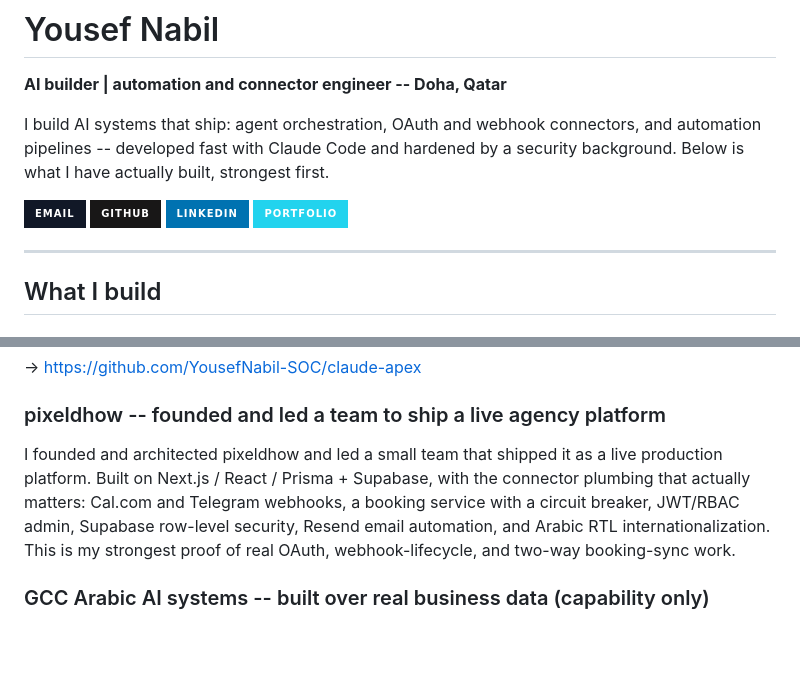
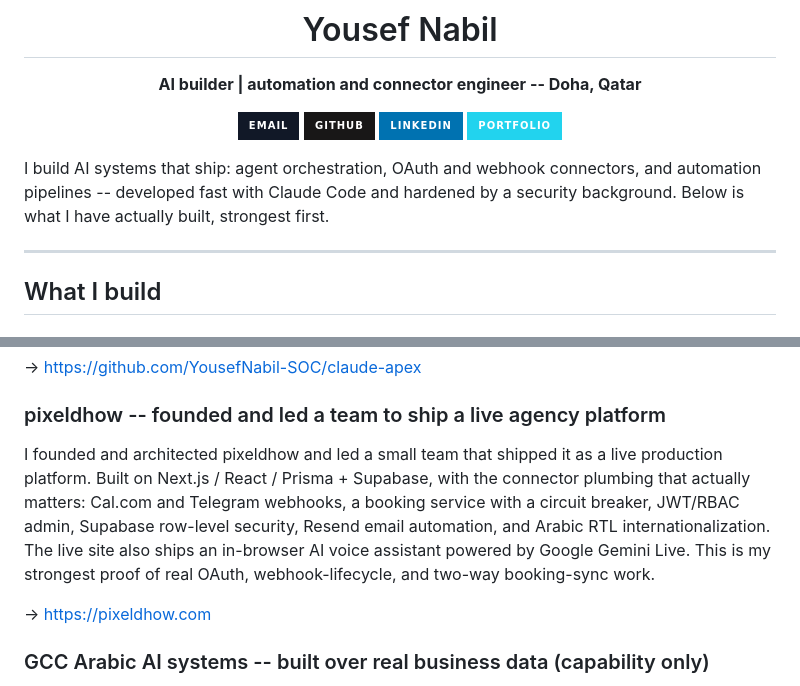
Before and after one commit to YousefNabil-SOC/YousefNabil-SOC, a Markdown page: README.md, 2 parts joined by grey strips. GitHub-like rendering; badges without logos; blank space fills up the shorter version.

Commit message:
docs: swap portfolio to seashore credits, add pixeldhow.com + AI assistant

```diff
--- a/README.md
+++ b/README.md
@@ -2,12 +4,14 @@
 
 **AI builder | automation and connector engineer -- Doha, Qatar**
 
-I build AI systems that ship: agent orchestration, OAuth and webhook connectors, and automation pipelines -- developed fast with Claude Code and hardened by a security background. Below is what I have actually built, strongest first.
-
 <a href="mailto:yousef.nabil.qa@gmail.com"><img src="https://img.shields.io/badge/-Email-111827?&style=for-the-badge&logo=gmail&logoColor=white" /></a>
 <a href="https://github.com/YousefNabil-SOC"><img src="https://img.shields.io/badge/-GitHub-181717?&style=for-the-badge&logo=github&logoColor=white" /></a>
 <a href="https://www.linkedin.com/in/yousef-nabil-79a431287/"><img src="https://img.shields.io/badge/-LinkedIn-0072b1?&style=for-the-badge&logo=linkedin&logoColor=white" /></a>
-<a href="https://yousefnabil-soc.github.io/YousefNabil-SOC/"><img src="https://img.shields.io/badge/-Portfolio-22d3ee?&style=for-the-badge&logo=googlechrome&logoColor=white" /></a>
+<a href="https://seashoregroup.vercel.app/credits"><img src="https://img.shields.io/badge/-Portfolio-22d3ee?&style=for-the-badge&logo=googlechrome&logoColor=white" /></a>
+
+</div>
+
+I build AI systems that ship: agent orchestration, OAuth and webhook connectors, and automation pipelines -- developed fast with Claude Code and hardened by a security background. Below is what I have actually built, strongest first.
 
 ---
 
@@ -21,7 +25,9 @@ My public flagship. A three-layer auto-routing environment for Claude Code: it r
 
 ### pixeldhow -- founded and led a team to ship a live agency platform
 
-I founded and architected pixeldhow and led a small team that shipped it as a live production platform. Built on Next.js / React / Prisma + Supabase, with the connector plumbing that actually matters: Cal.com and Telegram webhooks, a booking service with a circuit breaker, JWT/RBAC admin, Supabase row-level security, Resend email automation, and Arabic RTL internationalization. This is my strongest proof of real OAuth, webhook-lifecycle, and two-way booking-sync work.
+I founded and architected pixeldhow and led a small team that shipped it as a live production platform. Built on Next.js / React / Prisma + Supabase, with the connector plumbing that actually matters: Cal.com and Telegram webhooks, a booking service with a circuit breaker, JWT/RBAC admin, Supabase row-level security, Resend email automation, and Arabic RTL internationalization. The live site also ships an in-browser AI voice assistant powered by Google Gemini Live. This is my strongest proof of real OAuth, webhook-lifecycle, and two-way booking-sync work.
+
+-> https://pixeldhow.com
 
 ### GCC Arabic AI systems -- built over real business data (capability only)
 
```
Also changed, not shown: other parts of README.md (+2 -0 lines).
